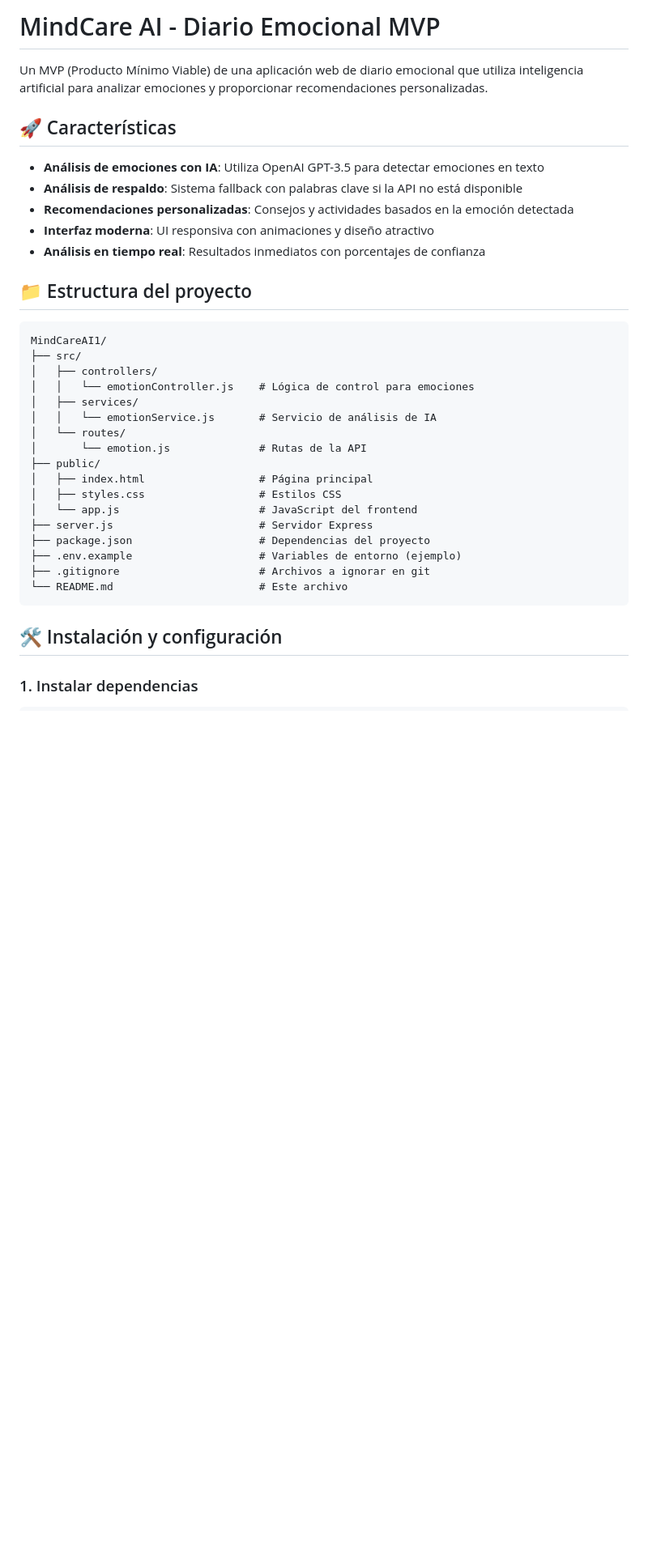
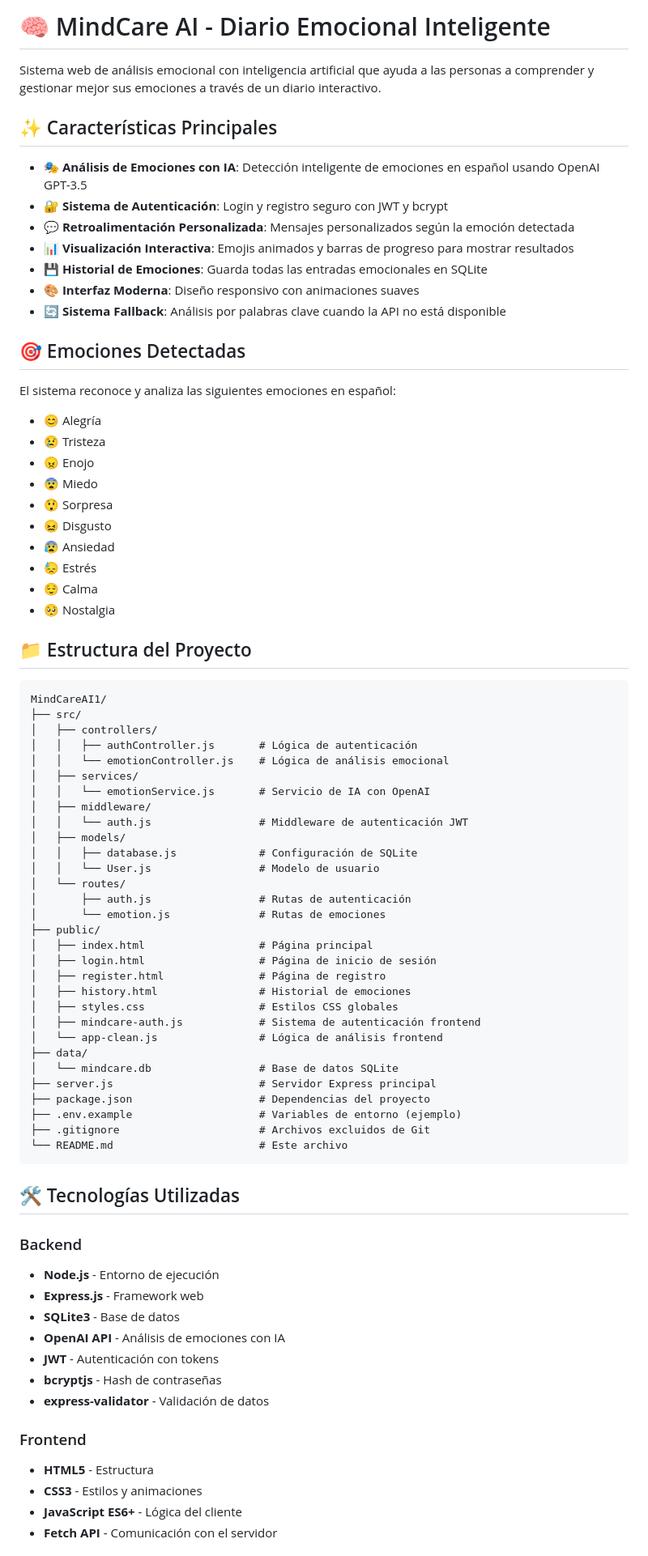
Before and after one commit to Sara-Rojas23/MindCareAI, a Markdown page: README.md, the part around one of its changes. Shown at 81% size. Drawn GitHub-style; blank space fills up the shorter version.

````diff
--- a/README.md
+++ b/README.md
@@ -1,37 +1,81 @@
-# MindCare AI - Diario Emocional MVP
+# 🧠 MindCare AI - Diario Emocional Inteligente
 
-Un MVP (Producto Mínimo Viable) de una aplicación web de diario emocional que utiliza inteligencia artificial para analizar emociones y proporcionar recomendaciones personalizadas.
+Sistema web de análisis emocional con inteligencia artificial que ayuda a las personas a comprender y gestionar mejor sus emociones a través de un diario interactivo.
 
-## 🚀 Características
+## ✨ Características Principales
 
-- **Análisis de emociones con IA**: Utiliza OpenAI GPT-3.5 para detectar emociones en texto
-- **Análisis de respaldo**: Sistema fallback con palabras clave si la API no está disponible
-- **Recomendaciones personalizadas**: Consejos y actividades basados en la emoción detectada
-- **Interfaz moderna**: UI responsiva con animaciones y diseño atractivo
-- **Análisis en tiempo real**: Resultados inmediatos con porcentajes de confianza
+- 🎭 **Análisis de Emociones con IA**: Detección inteligente de emociones en español usando OpenAI GPT-3.5
+- 🔐 **Sistema de Autenticación**: Login y registro seguro con JWT y bcrypt
+- 💬 **Retroalimentación Personalizada**: Mensajes personalizados según la emoción detectada
+- 📊 **Visualización Interactiva**: Emojis animados y barras de progreso para mostrar resultados
+- 💾 **Historial de Emociones**: Guarda todas las entradas emocionales en SQLite
+- 🎨 **Interfaz Moderna**: Diseño responsivo con animaciones suaves
+- 🔄 **Sistema Fallback**: Análisis por palabras clave cuando la API no está disponible
 
-## 📁 Estructura del proyecto
+## 🎯 Emociones Detectadas
+
+El sistema reconoce y analiza las siguientes emociones en español:
+
+- 😊 Alegría
+- 😢 Tristeza
+- 😠 Enojo
+- 😨 Miedo
+- 😲 Sorpresa
+- 😖 Disgusto
+- 😰 Ansiedad
+- 😓 Estrés
+- 😌 Calma
+- 🥺 Nostalgia
+
+## 📁 Estructura del Proyecto
 
 ```
 MindCareAI1/
 ├── src/
 │   ├── controllers/
-│   │   └── emotionController.js    # Lógica de control para emociones
+│   │   ├── authController.js       # Lógica de autenticación
+│   │   └── emotionController.js    # Lógica de análisis emocional
 │   ├── services/
-│   │   └── emotionService.js       # Servicio de análisis de IA
+│   │   └── emotionService.js       # Servicio de IA con OpenAI
+│   ├── middleware/
+│   │   └── auth.js                 # Middleware de autenticación JWT
+│   ├── models/
+│   │   ├── database.js             # Configuración de SQLite
+│   │   └── User.js                 # Modelo de usuario
 │   └── routes/
-│       └── emotion.js              # Rutas de la API
+│       ├── auth.js                 # Rutas de autenticación
+│       └── emotion.js              # Rutas de emociones
 ├── public/
 │   ├── index.html                  # Página principal
-│   ├── styles.css                  # Estilos CSS
-│   └── app.js                      # JavaScript del frontend
-├── server.js                       # Servidor Express
+│   ├── login.html                  # Página de inicio de sesión
+│   ├── register.html               # Página de registro
+│   ├── history.html                # Historial de emociones
+│   ├── styles.css                  # Estilos CSS globales
+│   ├── mindcare-auth.js            # Sistema de autenticación frontend
+│   └── app-clean.js                # Lógica de análisis frontend
+├── data/
+│   └── mindcare.db                 # Base de datos SQLite
+├── server.js                       # Servidor Express principal
 ├── package.json                    # Dependencias del proyecto
 ├── .env.example                    # Variables de entorno (ejemplo)
-├── .gitignore                      # Archivos a ignorar en git
+├── .gitignore                      # Archivos excluidos de Git
 └── README.md                       # Este archivo
 ```
 
-## 🛠️ Instalación y configuración
+## 🛠️ Tecnologías Utilizadas
 
-### 1. Instalar dependencias
+### Backend
+- **Node.js** - Entorno de ejecución
+- **Express.js** - Framework web
+- **SQLite3** - Base de datos
+- **OpenAI API** - Análisis de emociones con IA
+- **JWT** - Autenticación con tokens
+- **bcryptjs** - Hash de contraseñas
+- **express-validator** - Validación de datos
+
+### Frontend
+- **HTML5** - Estructura
+- **CSS3** - Estilos y animaciones
+- **JavaScript ES6+** - Lógica del cliente
+- **Fetch API** - Comunicación con el servidor
+
````
Also changed, not shown: other parts of README.md (+218 -49 lines).
